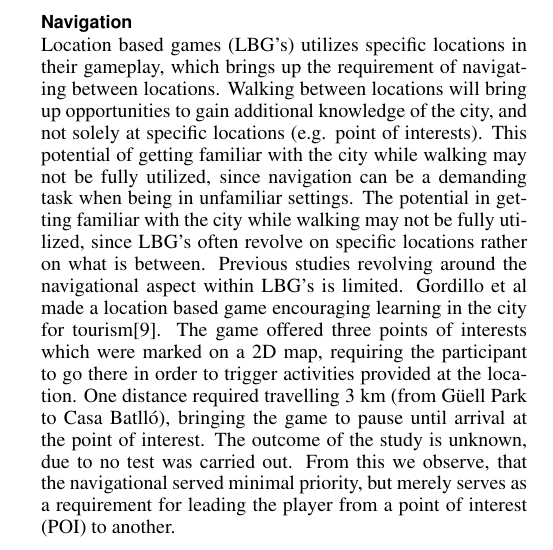
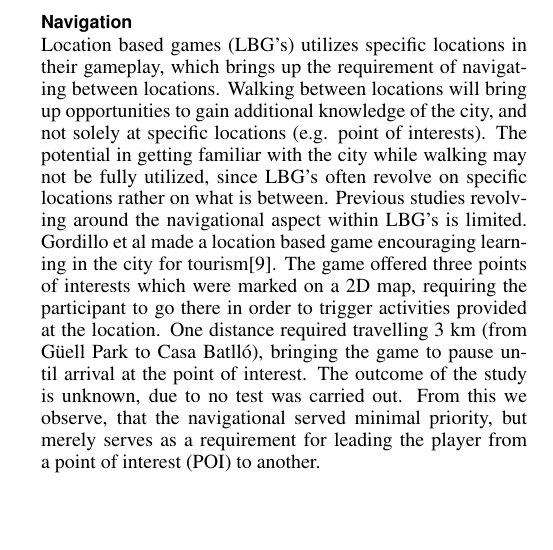
Before and after one commit to Benjacels/MTA15835_Paper, a LaTeX document (master.tex, which reads background_lbgnavigation.tex): part of one column of page 2 of 4, cut so that both start at the same text, the shorter picture padded with empty space. Compiled offline with pdfLaTeX.

Commit message:
Corrections in navigation again

```diff
--- a/background_lbgnavigation.tex
+++ b/background_lbgnavigation.tex
@@ -1,5 +1,5 @@
 \subsection{Navigation}
-Location based games (LBG's) utilizes specific locations in their gameplay, which brings up the requirement of navigating between locations. Walking between locations will bring up opportunities to gain additional knowledge of the city, and not solely at specific locations (e.g. point of interests). This potential of getting familiar with the city while walking may not be fully utilized, since navigation can be a demanding task when being in unfamiliar settings. The potential in getting familiar with the city while walking may not be fully utilized, since LBG's often revolve on specific locations rather on what is between. Previous studies revolving around the navigational aspect within LBG’s is limited.
+Location based games (LBG's) utilizes specific locations in their gameplay, which brings up the requirement of navigating between locations. Walking between locations will bring up opportunities to gain additional knowledge of the city, and not solely at specific locations (e.g. point of interests). The potential in getting familiar with the city while walking may not be fully utilized, since LBG's often revolve on specific locations rather on what is between. Previous studies revolving around the navigational aspect within LBG’s is limited.
 Gordillo et al made a location based game encouraging learning in the city for tourism\cite{Learninggamified}. The game offered three points of interests which were marked on a 2D map, requiring the participant to go there in order to trigger activities provided at the location.  One distance required travelling 3 km (from Güell Park to Casa Batlló), bringing the game to pause until arrival at the point of interest.  The outcome of the study is unknown, due to no test was carried out.  From this we observe, that the navigational served minimal priority, but merely serves as a requirement for leading the player from a point of interest (POI) to another.
 
 Several LBG's have used 2D maps with Global Positioning System (GPS) technology (e.g. google maps) in city related context, in order to guide their participants to the points of interest \cite{TheoreticalAndMethod, Learninggamified, knowcity, Carrigy:2010:DEP:1868914.1868929, GamingTourism, Procyk:2013:GLG:2468356.2468550, Bell:2009:ESN:1518701.1518723}. 2D maps are non-coherent to the rest of the gameplay, and continuously disrupts the game experience. The 2D map does not promote any interplay between the physical and virtual domain, and game mechanics (e.g. getting points, puzzles) either disappears or serves no purpose until arrival to next location.  To the best of our knowledge, no studies have investigated or evaluated whether navigating with a 2D map is preferable in the context of location based games.
```
